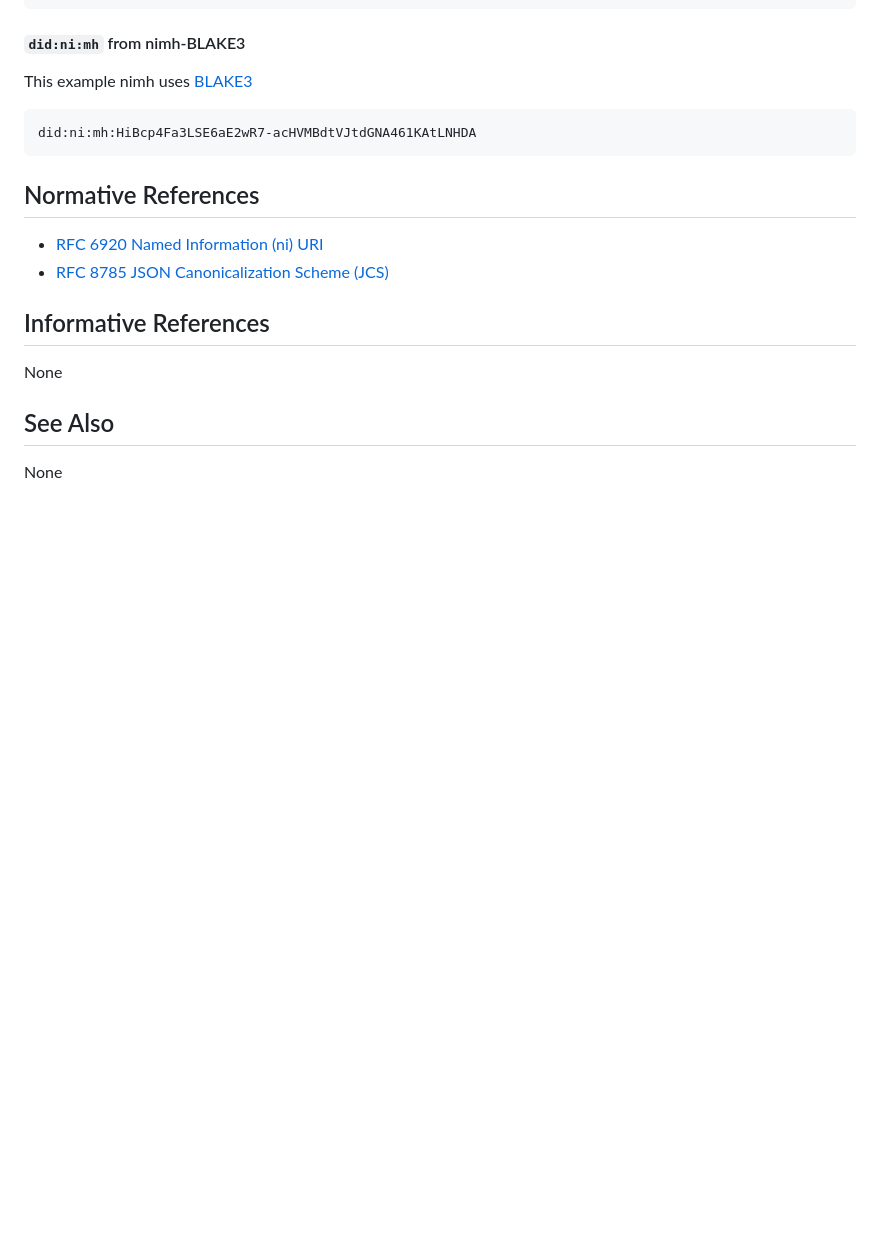
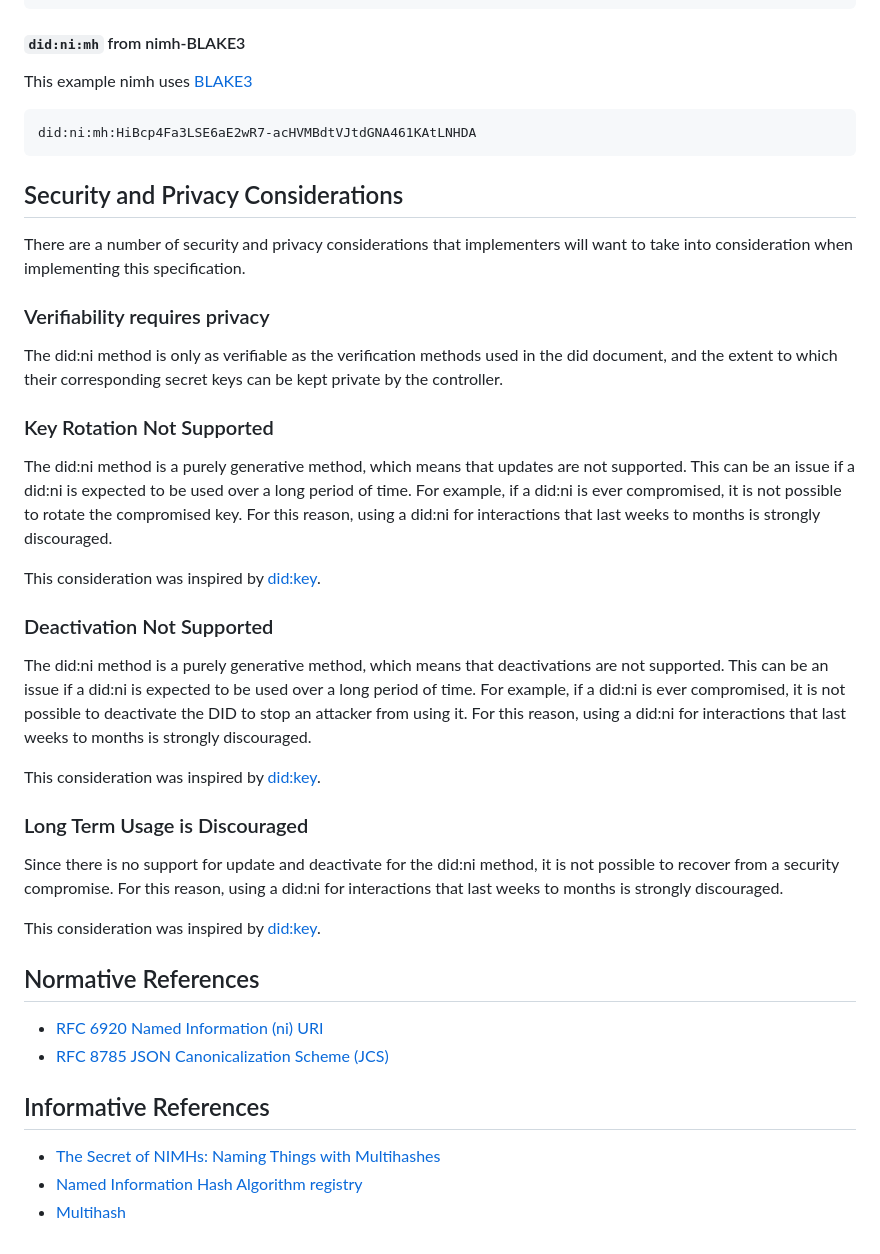
Before and after one commit to gobengo/did-ni, a Markdown page: spec.md, the part around the change printed below. Drawn GitHub-style; blank space fills up the shorter version.

````diff
--- a/spec.md
+++ b/spec.md
@@ -144,6 +163,39 @@ This example nimh uses [BLAKE3][]
 did:ni:mh:HiBcp4Fa3LSE6aE2wR7-acHVMBdtVJtdGNA461KAtLNHDA
 ```
 
+## Security and Privacy Considerations
+
+There are a number of security and privacy considerations that implementers will want to take into consideration when implementing this specification.
+
+### Verifiability requires privacy
+
+The did:ni method is only as verifiable as the verification methods used in the did document, and the extent to which their corresponding secret keys can be kept private by the controller.
+
+### Key Rotation Not Supported
+
+The did:ni method is a purely generative method, which means that updates are not supported.
+This can be an issue if a did:ni is expected to be used over a long period of time.
+For example, if a did:ni is ever compromised, it is not possible to rotate the compromised key.
+For this reason, using a did:ni for interactions that last weeks to months is strongly discouraged.
+
+This consideration was inspired by [did:key](https://w3c-ccg.github.io/did-key-spec/#key-rotation-not-supported).
+
+### Deactivation Not Supported
+
+The did:ni method is a purely generative method, which means that deactivations are not supported.
+This can be an issue if a did:ni is expected to be used over a long period of time.
+For example, if a did:ni is ever compromised, it is not possible to deactivate the DID to stop an attacker from using it.
+For this reason, using a did:ni for interactions that last weeks to months is strongly discouraged.
+
+This consideration was inspired by [did:key](https://w3c-ccg.github.io/did-key-spec/#deactivation-not-supported).
+
+### Long Term Usage is Discouraged
+
+Since there is no support for update and deactivate for the did:ni method, it is not possible to recover from a security compromise.
+For this reason, using a did:ni for interactions that last weeks to months is strongly discouraged.
+
+This consideration was inspired by [did:key](https://w3c-ccg.github.io/did-key-spec/#long-term-usage-is-discouraged).
+
 ## Normative References
 
 * [RFC 6920 Named Information (ni) URI][]
@@ -151,11 +203,9 @@ did:ni:mh:HiBcp4Fa3LSE6aE2wR7-acHVMBdtVJtdGNA461KAtLNHDA
 
 ## Informative References
 
-None
-
-## See Also
-
-None
+* [The Secret of NIMHs: Naming Things with Multihashes][]
+* [Named Information Hash Algorithm registry][]
+* [Multihash][]
 
 <section id="conformance"></section>
 
````
Also changed, not shown: other parts of spec.md (+19 -0 lines).
